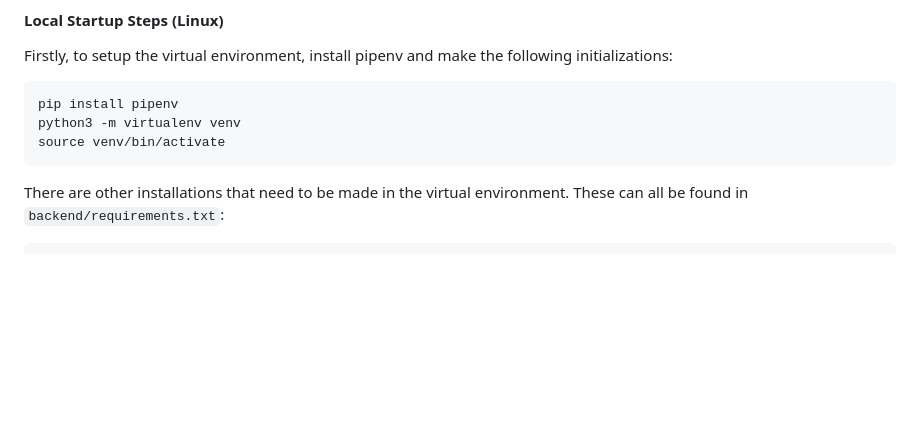
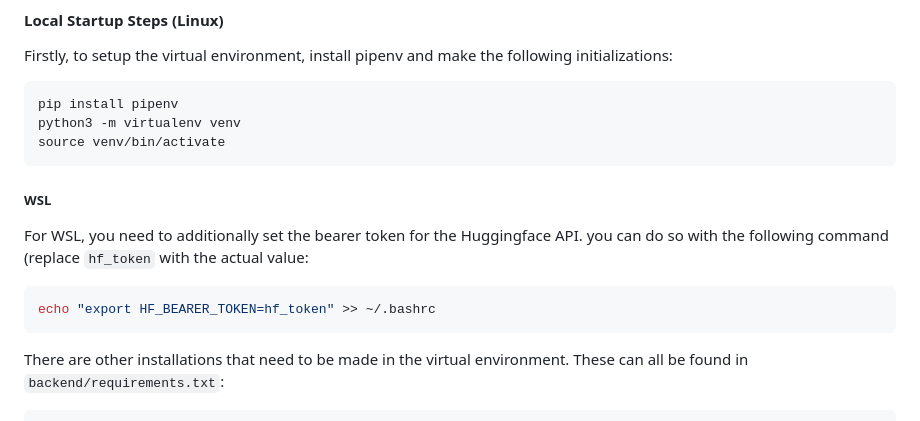
Before and after one commit to rafeerahman/Anonymizer, a Markdown page: README.md, the part around the change. Drawn GitHub-style; blank space fills up the shorter version.

Commit message:
add extra WSL instruction

````diff
--- a/README.md
+++ b/README.md
@@ -60,6 +60,13 @@ pip install pipenv
 python3 -m virtualenv venv
 source venv/bin/activate
 ```
+
+##### WSL
+For WSL, you need to additionally set the bearer token for the Huggingface API. you can do so with the following command (replace `hf_token` with the actual value:
+```bash
+echo "export HF_BEARER_TOKEN=hf_token" >> ~/.bashrc
+```
+
 There are other installations that need to be made in the virtual environment. These can all be found in `backend/requirements.txt`:
 ```bash
 pip install -r backend/requirements.txt
````
